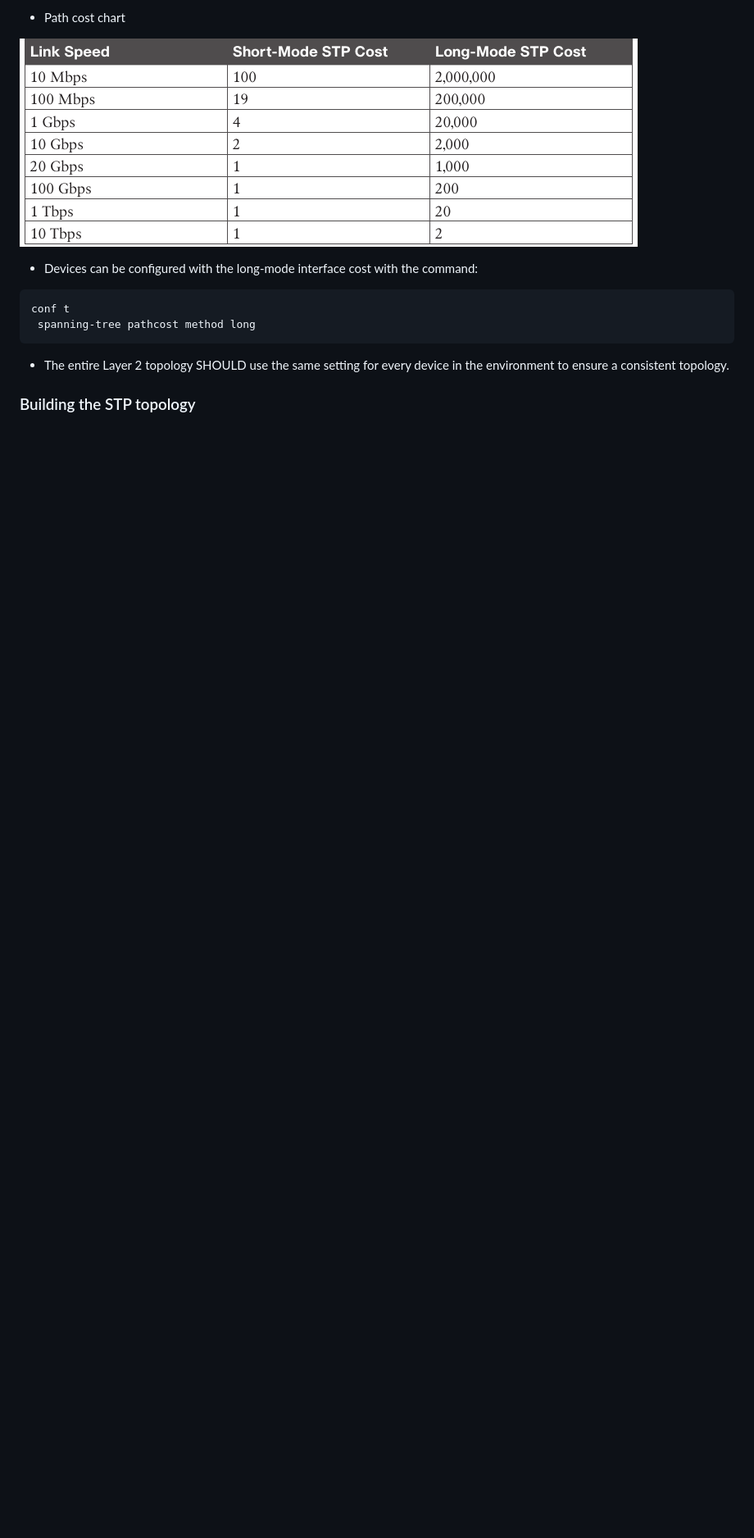
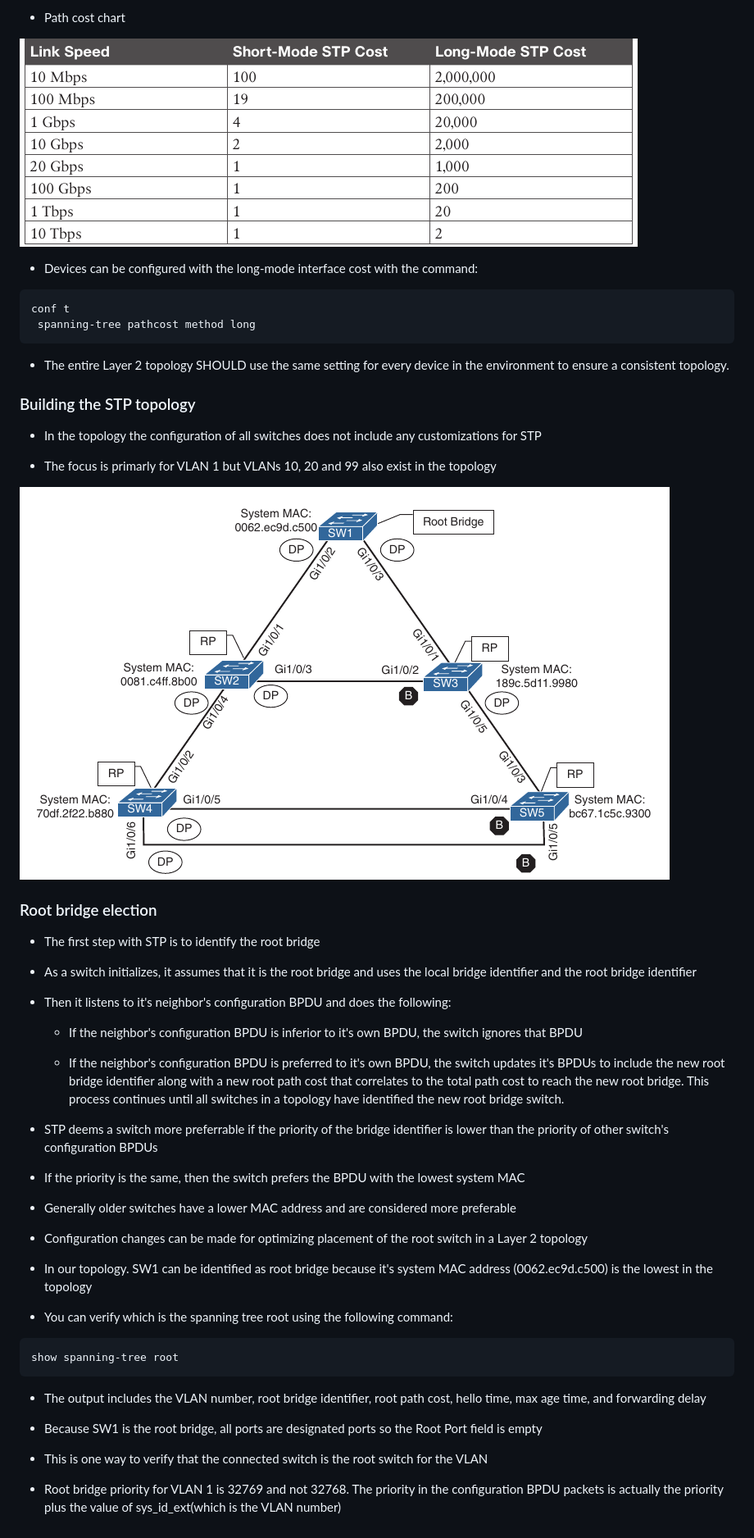
Before and after one commit to mariusavram123/cisco-notes, a Markdown page: ENCOR/STP-spanning-tree-protocol.md, the part around the change. Shown at 82% size. Rendered like a GitHub page; pictures changed too: ENCOR/basic-stp-topology.png (added); blank space fills up the shorter version.

Commit message:
Added a topology for STP discussion

````diff
--- a/ENCOR/STP-spanning-tree-protocol.md
+++ b/ENCOR/STP-spanning-tree-protocol.md
@@ -170,3 +170,45 @@ conf t
 - The entire Layer 2 topology SHOULD use the same setting for every device in the environment to ensure a consistent topology.
 
 ### Building the STP topology
+
+- In the topology the configuration of all switches does not include any customizations for STP
+
+- The focus is primarly for VLAN 1 but VLANs 10, 20 and 99 also exist in the topology
+
+![STP topology](./basic-stp-topology.png)
+
+### Root bridge election
+
+- The first step with STP is to identify the root bridge
+
+- As a switch initializes, it assumes that it is the root bridge and uses the local bridge identifier and the root bridge identifier
+
+- Then it listens to it's neighbor's configuration BPDU and does the following:
+
+	- If the neighbor's configuration BPDU is inferior to it's own BPDU, the switch ignores that BPDU
+
+	- If the neighbor's configuration BPDU is preferred to it's own BPDU, the switch updates it's BPDUs to include the new root bridge identifier along with a new root path cost that correlates to the total path cost to reach the new root bridge. This process continues until all switches in a topology have identified the new root bridge switch.
+
+- STP deems a switch more preferrable if the priority of the bridge identifier is lower than the priority of other switch's configuration BPDUs
+
+- If the priority is the same, then the switch prefers the BPDU with the lowest system MAC
+
+- Generally older switches have a lower MAC address and are considered more preferable
+
+- Configuration changes can be made for optimizing placement of the root switch in a Layer 2 topology
+
+- In our topology. SW1 can be identified as root bridge because it's system MAC address (0062.ec9d.c500) is the lowest in the topology
+
+- You can verify which is the spanning tree root using the following command:
+
+```
+show spanning-tree root
+```
+
+- The output includes the VLAN number, root bridge identifier, root path cost, hello time, max age time, and forwarding delay
+
+- Because SW1 is the root bridge, all ports are designated ports so the Root Port field is empty
+
+- This is one way to verify that the connected switch is the root switch for the VLAN
+
+- Root bridge priority for VLAN 1 is 32769 and not 32768. The priority in the configuration BPDU packets is actually the priority plus the value of sys_id_ext(which is the VLAN number)
````
